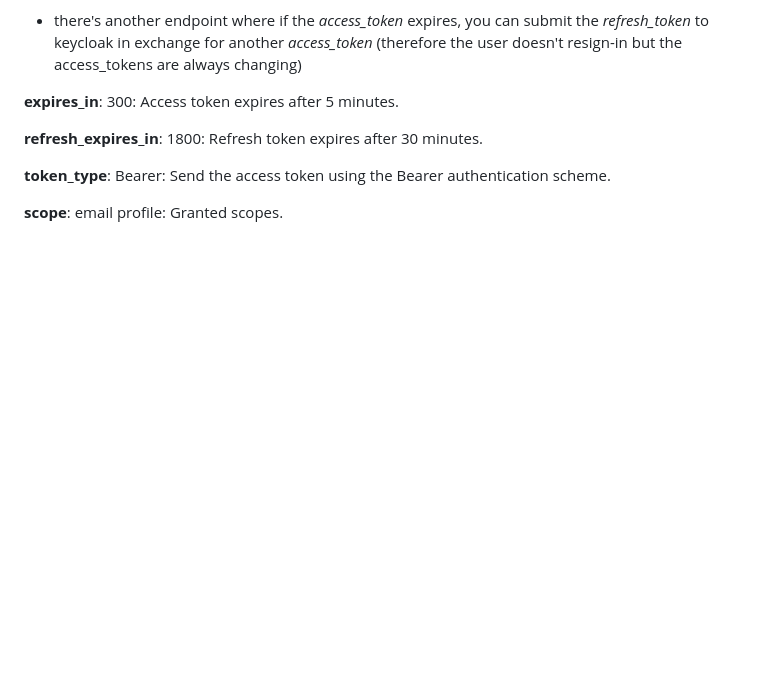
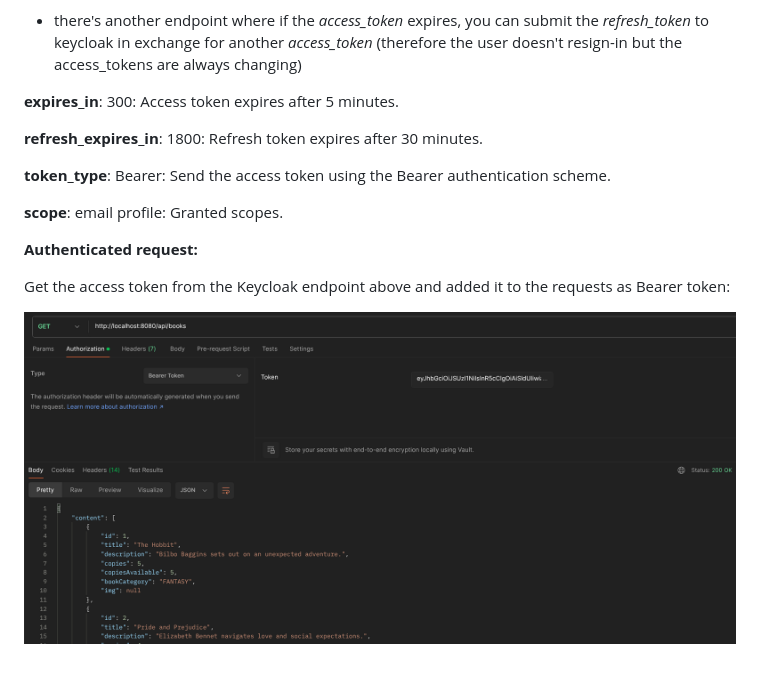
Before and after one commit to mihaijulien/spring-boot-auth-keycloack, a Markdown page: Readme.md, the part around the change. Drawn GitHub-style; pictures changed too: docs/screenshots/authenticated_request.png (added); blank space fills up the shorter version.

```diff
--- a/Readme.md
+++ b/Readme.md
@@ -48,3 +48,9 @@ for another _access_token_ (therefore the user doesn't resign-in but the access_
 **token_type**: Bearer: Send the access token using the Bearer authentication scheme.
 
 **scope**: email profile: Granted scopes.
+
+**Authenticated request:**
+
+Get the access token from the Keycloak endpoint above and added it to the requests as Bearer token:
+
+![auth_request](docs/screenshots/authenticated_request.png)
```
